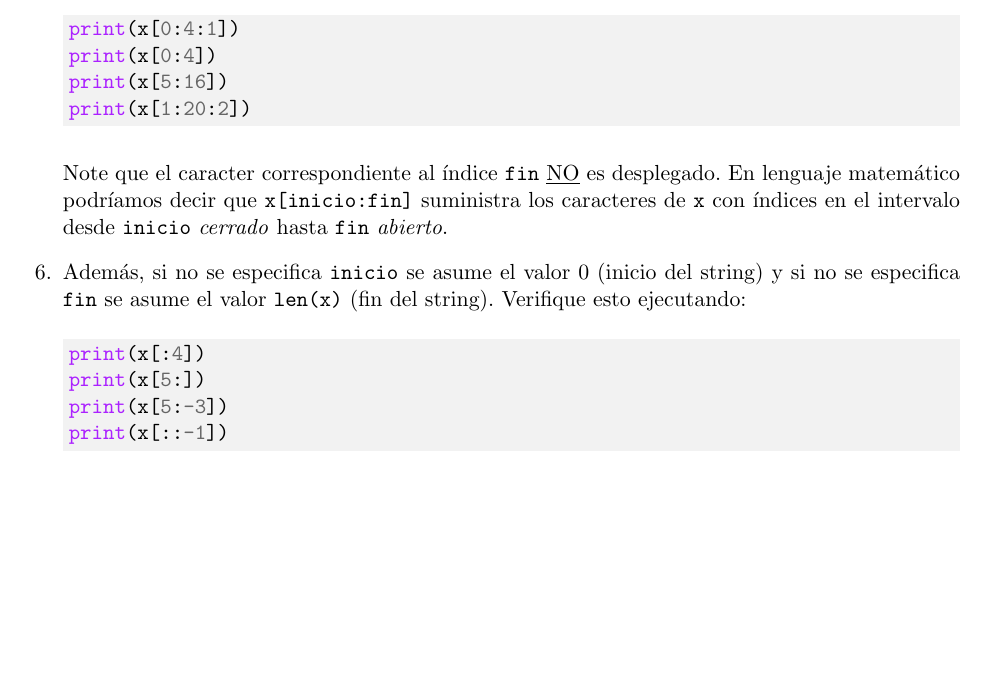
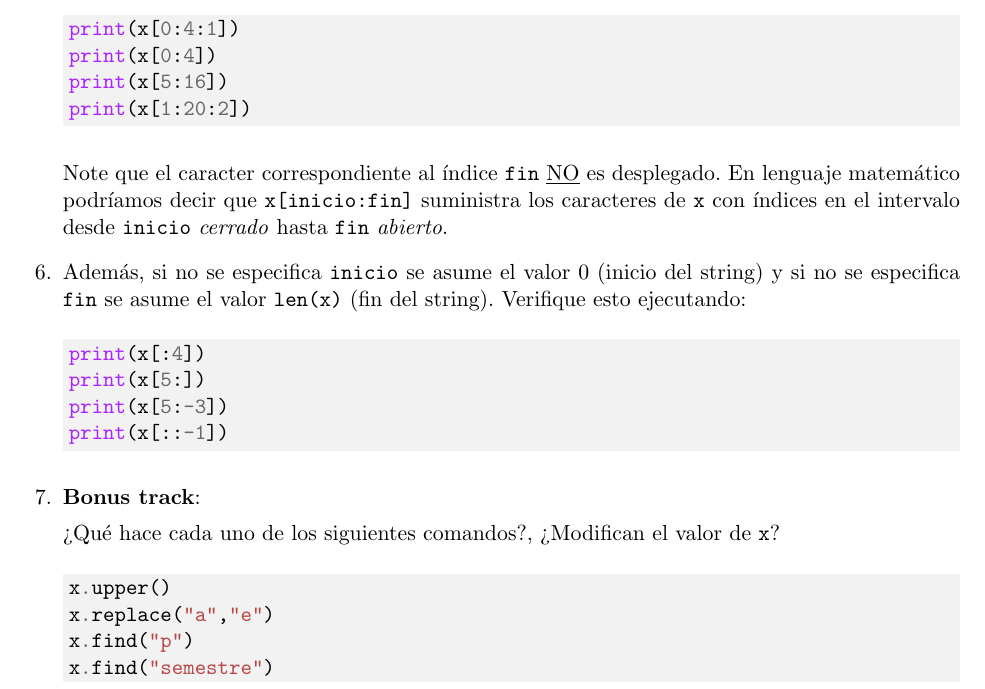
Before and after one commit to gfrubi/CC, a LaTeX problem sheet (guias/07/guia-07.tex): part of page 3 of 3, cut so that both start at the same text, the shorter picture padded with empty space. Compiled offline with pdfLaTeX.

Commit message:
agregado Bonus Track

```diff
--- a/guias/07/guia-07.tex
+++ b/guias/07/guia-07.tex
@@ -156,6 +156,17 @@ print(x[5:-3])
 print(x[::-1])
 \end{minted}
 
+\item \textbf{Bonus track}:
+
+?`Qu'e hace cada uno de los siguientes comandos?, ?`Modifican el valor de \texttt{x}?
+
+\begin{minted}[bgcolor=bg]{python}
+x.upper()
+x.replace("a","e")
+x.find("p")
+x.find("semestre")
+\end{minted}
+
 \end{questions}
 
 
```
Also changed, not shown: guias/07/guia-07.pdf.
